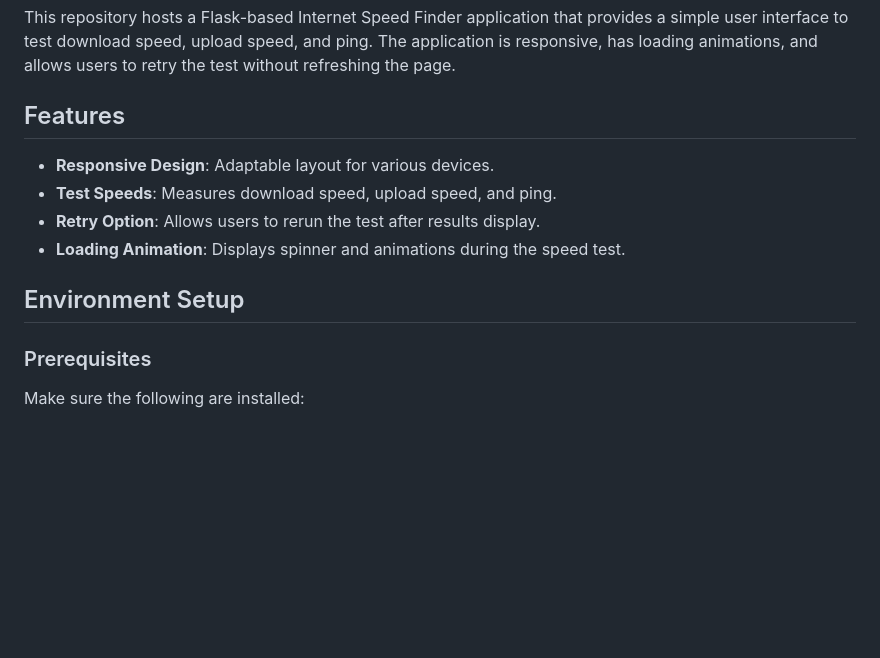
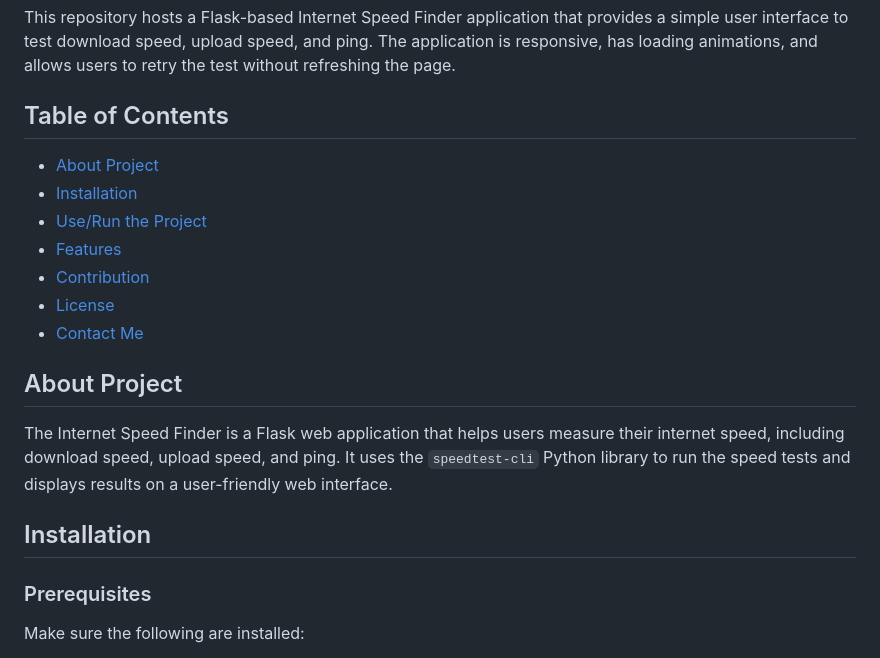
Before and after one commit to anandsundaramoorthysa/Internet-Speed-Finder, a Markdown page: README.md, the part around the change printed below. GitHub-like rendering; blank space fills up the shorter version.

```diff
--- a/README.md
+++ b/README.md
@@ -2,14 +2,21 @@
 
 This repository hosts a Flask-based Internet Speed Finder application that provides a simple user interface to test download speed, upload speed, and ping. The application is responsive, has loading animations, and allows users to retry the test without refreshing the page.
 
-## Features
+## Table of Contents
 
-- **Responsive Design**: Adaptable layout for various devices.
-- **Test Speeds**: Measures download speed, upload speed, and ping.
-- **Retry Option**: Allows users to rerun the test after results display.
-- **Loading Animation**: Displays spinner and animations during the speed test.
+- [About Project](#about-project)
+- [Installation](#installation)
+- [Use/Run the Project](#userun-the-project)
+- [Features](#features)
+- [Contribution](#contribution)
+- [License](#license)
+- [Contact Me](#contact-me)
 
-## Environment Setup
+## About Project
+
+The Internet Speed Finder is a Flask web application that helps users measure their internet speed, including download speed, upload speed, and ping. It uses the `speedtest-cli` Python library to run the speed tests and displays results on a user-friendly web interface.
+
+## Installation
 
 ### Prerequisites
 
```
Also changed, not shown: other parts of README.md (+10 -30 lines).
